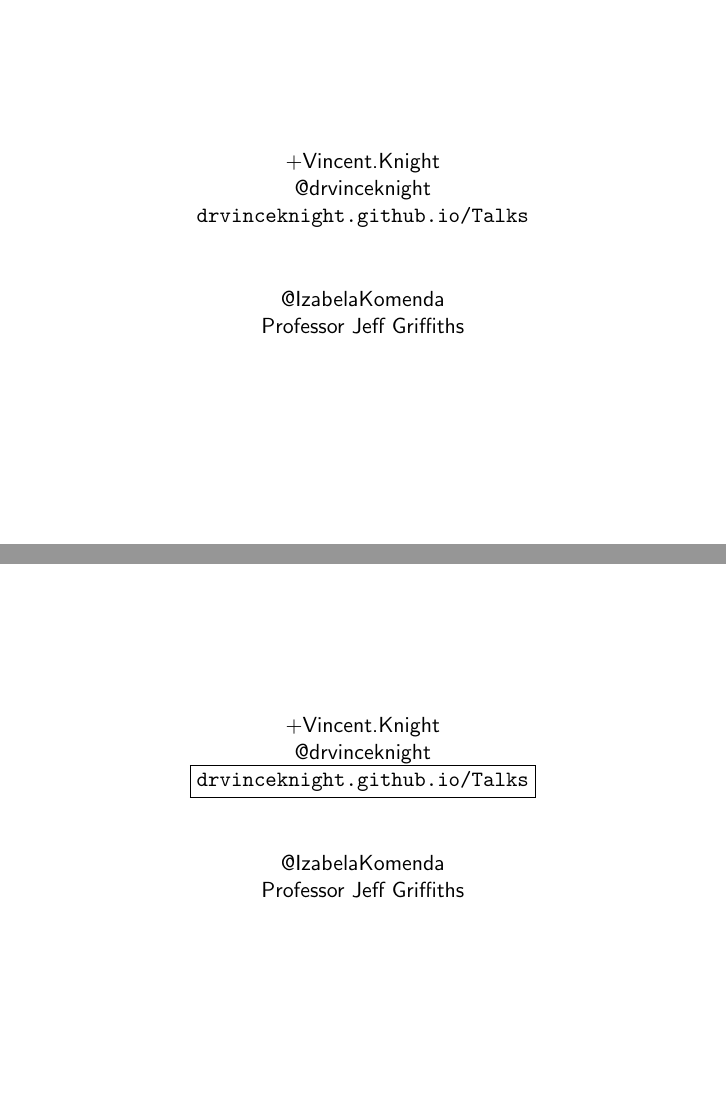
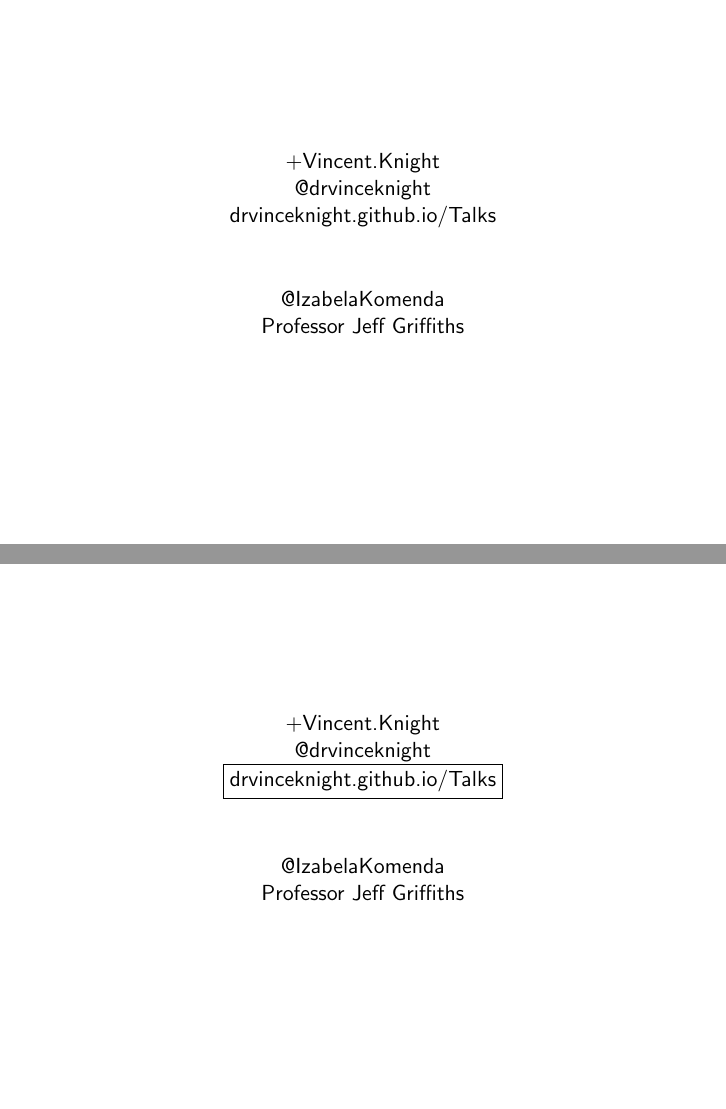
Before and after one commit to JasYoung315/Talks, LaTeX slides (2014-07-25-Measuring-the-Price-of-Anarchy-in-Critical-Care-Unit-Interactions/2014-07-25-Measuring-the-Price-of-Anarchy-in-Critical-Care-Unit-Interactions.tex): pages 1 and 25 of 25, joined at a grey line. Compiled offline with pdfLaTeX.

Commit message:
Fixed urls on last page

```diff
--- a/2014-07-25-Measuring-the-Price-of-Anarchy-in-Critical-Care-Unit-Interactions/2014-07-25-Measuring-the-Price-of-Anarchy-in-Critical-Care-Unit-Interactions.tex
+++ b/2014-07-25-Measuring-the-Price-of-Anarchy-in-Critical-Care-Unit-Interactions/2014-07-25-Measuring-the-Price-of-Anarchy-in-Critical-Care-Unit-Interactions.tex
@@ -18,11 +18,11 @@
 
 \frame{
 \begin{center}
-\href{}{+Vincent.Knight}\\
-\href{}{@drvinceknight}\\
-\url{drvinceknight.github.io/Talks}\\
+\href{https://plus.google.com/+VincentKnight/posts}{+Vincent.Knight}\\
+\href{https://twitter.com/drvinceknight}{@drvinceknight}\\
+\href{http://drvinceknight.github.io/Talks/}{drvinceknight.github.io/Talks}\\
 \vspace{1cm}
-\href{}{@IzabelaKomenda}\\
+\href{https://twitter.com/IzabelaKomenda}{@IzabelaKomenda}\\
 Professor Jeff Griffiths
 \end{center}
 }
@@ -313,11 +313,11 @@ $$\text{PoA}={{T^*}\over{\widetilde{T}}}$$
 
 \frame{
 \begin{center}
-\href{}{+Vincent.Knight}\\
-\href{}{@drvinceknight}\\
-\framebox{\url{drvinceknight.github.io/Talks}}\\
+\href{https://plus.google.com/+VincentKnight/posts}{+Vincent.Knight}\\
+\href{https://twitter.com/drvinceknight}{@drvinceknight}\\
+\framebox{\href{http://drvinceknight.github.io/Talks/}{drvinceknight.github.io/Talks}}\\
 \vspace{1cm}
-\href{}{@IzabelaKomenda}\\
+\href{https://twitter.com/IzabelaKomenda}{@IzabelaKomenda}\\
 Professor Jeff Griffiths
 \end{center}
 }
```
Also changed, not shown: 2014-07-25-Measuring-the-Price-of-Anarchy-in-Critical-Care-Unit-Interactions/2014-07-25-Measuring-the-Price-of-Anarchy-in-Critical-Care-Unit-Interactions.pdf.
